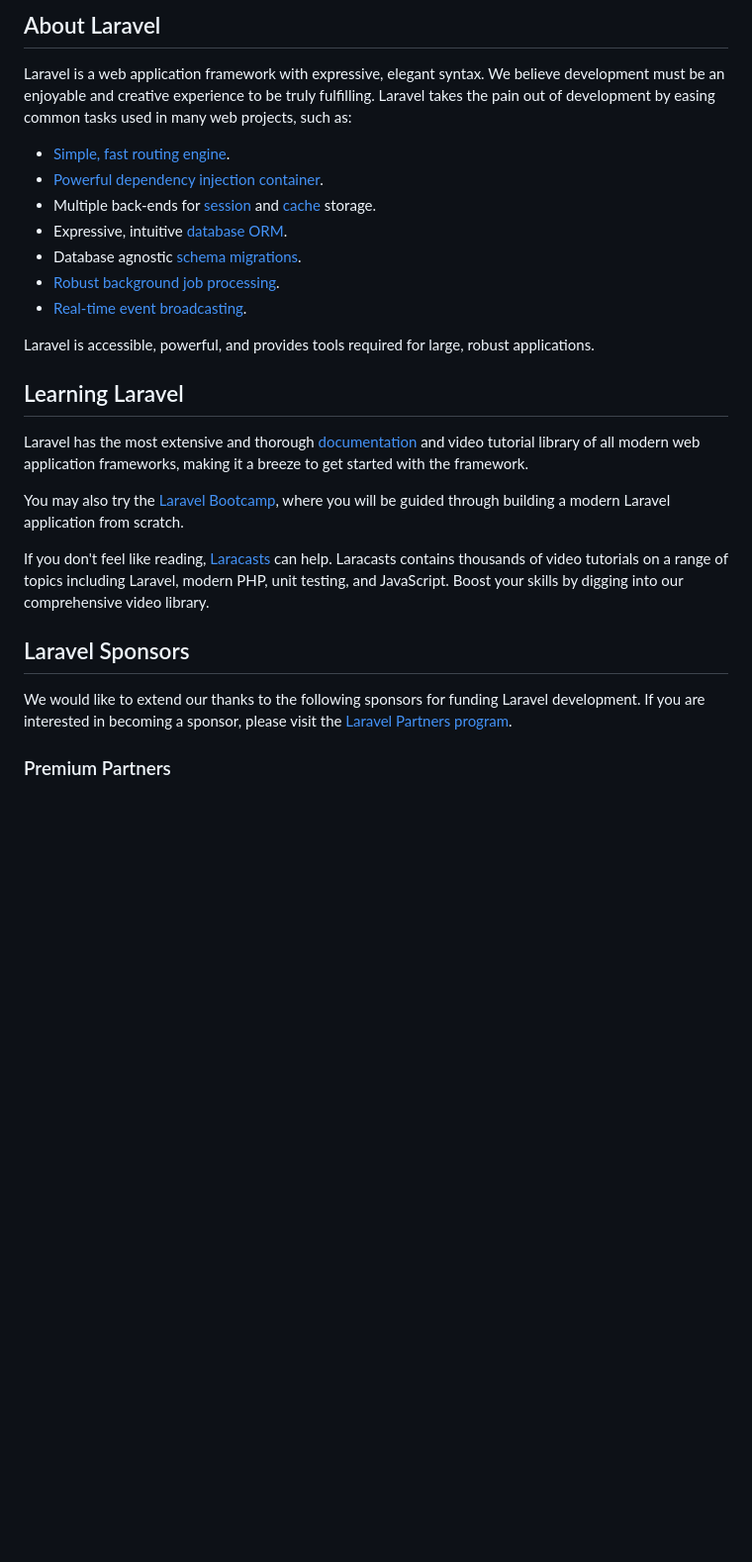
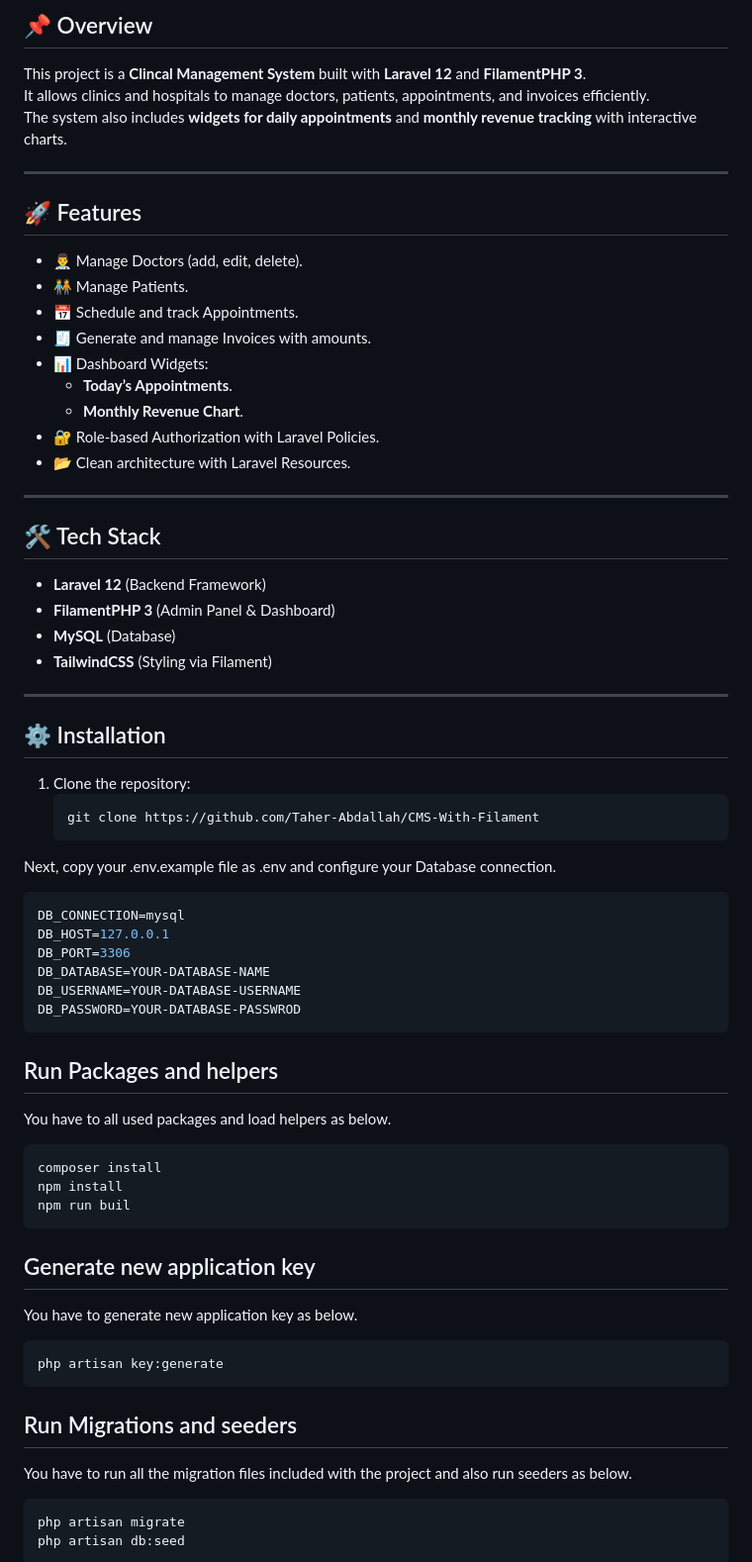
Before and after one commit to Taher-Abdallah/CMS-With-Filament, a Markdown page: README.md, the part around the change printed below. Shown: that part at 99% size. Rendered like a GitHub page; blank space fills up the shorter version.

````diff
--- a/README.md
+++ b/README.md
@@ -9,29 +3,65 @@
 
-## About Laravel
+## 📌 Overview
+This project is a **Clincal Management System** built with **Laravel 12** and **FilamentPHP 3**.
+It allows clinics and hospitals to manage doctors, patients, appointments, and invoices efficiently.
+The system also includes **widgets for daily appointments** and **monthly revenue tracking** with interactive charts.
 
-Laravel is a web application framework with expressive, elegant syntax. We believe development must be an enjoyable and creative experience to be truly fulfilling. Laravel takes the pain out of development by easing common tasks used in many web projects, such as:
+---
 
-- [Simple, fast routing engine](https://laravel.com/docs/routing).
-- [Powerful dependency injection container](https://laravel.com/docs/container).
-- Multiple back-ends for [session](https://laravel.com/docs/session) and [cache](https://laravel.com/docs/cache) storage.
-- Expressive, intuitive [database ORM](https://laravel.com/docs/eloquent).
-- Database agnostic [schema migrations](https://laravel.com/docs/migrations).
-- [Robust background job processing](https://laravel.com/docs/queues).
-- [Real-time event broadcasting](https://laravel.com/docs/broadcasting).
+## 🚀 Features
+- 👨‍⚕️ Manage Doctors (add, edit, delete).
+- 🧑‍🤝‍🧑 Manage Patients.
+- 📅 Schedule and track Appointments.
+- 🧾 Generate and manage Invoices with amounts.
+- 📊 Dashboard Widgets:
+  - **Today’s Appointments**.
+  - **Monthly Revenue Chart**.
+- 🔐 Role-based Authorization with Laravel Policies.
+- 📂 Clean architecture with Laravel Resources.
 
-Laravel is accessible, powerful, and provides tools required for large, robust applications.
+---
 
-## Learning Laravel
+## 🛠️ Tech Stack
+- **Laravel 12** (Backend Framework)
+- **FilamentPHP 3** (Admin Panel & Dashboard)
+- **MySQL** (Database)
+- **TailwindCSS** (Styling via Filament)
 
-Laravel has the most extensive and thorough [documentation](https://laravel.com/docs) and video tutorial library of all modern web application frameworks, making it a breeze to get started with the framework.
+---
 
-You may also try the [Laravel Bootcamp](https://bootcamp.laravel.com), where you will be guided through building a modern Laravel application from scratch.
+## ⚙️ Installation
 
-If you don't feel like reading, [Laracasts](https://laracasts.com) can help. Laracasts contains thousands of video tutorials on a range of topics including Laravel, modern PHP, unit testing, and JavaScript. Boost your skills by digging into our comprehensive video library.
+1. Clone the repository:
+   ```bash
+   git clone https://github.com/Taher-Abdallah/CMS-With-Filament
+Next, copy your .env.example file as .env and configure your Database connection.
+   ```bash
+   DB_CONNECTION=mysql
+   DB_HOST=127.0.0.1
+   DB_PORT=3306
+   DB_DATABASE=YOUR-DATABASE-NAME
+   DB_USERNAME=YOUR-DATABASE-USERNAME
+   DB_PASSWORD=YOUR-DATABASE-PASSWROD
+  ```
+  ##  Run Packages and helpers
 
-## Laravel Sponsors
+  You have to all used packages and load helpers as below.
+   ```bash
+composer install
+npm install
+npm run buil
+```
+## Generate new application key
 
-We would like to extend our thanks to the following sponsors for funding Laravel development. If you are interested in becoming a sponsor, please visit the [Laravel Partners program](https://partners.laravel.com).
+You have to generate new application key as below.
+   ```bash
+php artisan key:generate
+```
 
-### Premium Partners
+## Run Migrations and seeders
+You have to run all the migration files included with the project and also run seeders as below.
+   ```bash
+php artisan migrate
+php artisan db:seed
+```
 
````
Also changed, not shown: other parts of README.md (+13 -26 lines), DASHBOARD1.png (added), Dashboard2.png (added), Invoices.png (added), appointment.png (added), doctors.png (added), patients.png (added).
